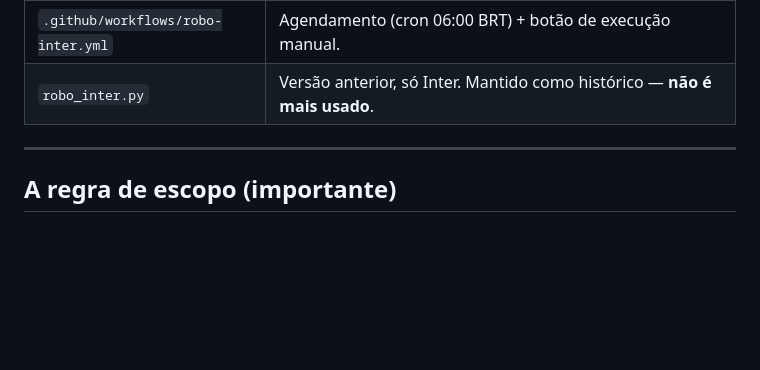
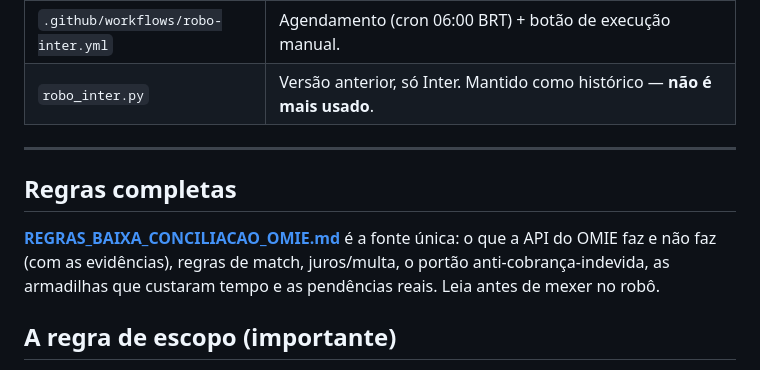
Before and after one commit to diegogomesmartins-boop/100livre-app, a Markdown page: README.md, the part around the change. GitHub-like rendering; blank space fills up the shorter version.

Commit message:
docs: REGRAS_BAIXA_CONCILIACAO_OMIE v2.0 — fonte unica (o que a API faz/nao faz, com evidencias)

```diff
--- a/README.md
+++ b/README.md
@@ -44,6 +44,13 @@ Nada roda na sua máquina. Se o computador desligar, o robô continua.
 | `robo_inter.py` | Versão anterior, só Inter. Mantido como histórico — **não é mais usado**. |
 
 ---
+
+## Regras completas
+
+**[REGRAS_BAIXA_CONCILIACAO_OMIE.md](REGRAS_BAIXA_CONCILIACAO_OMIE.md)** é a fonte
+única: o que a API do OMIE faz e não faz (com as evidências), regras de match,
+juros/multa, o portão anti-cobrança-indevida, as armadilhas que custaram tempo e
+as pendências reais. Leia antes de mexer no robô.
 
 ## A regra de escopo (importante)
 
```
Also changed, not shown: REGRAS_BAIXA_CONCILIACAO_OMIE.md (added, +346 -0 lines).
